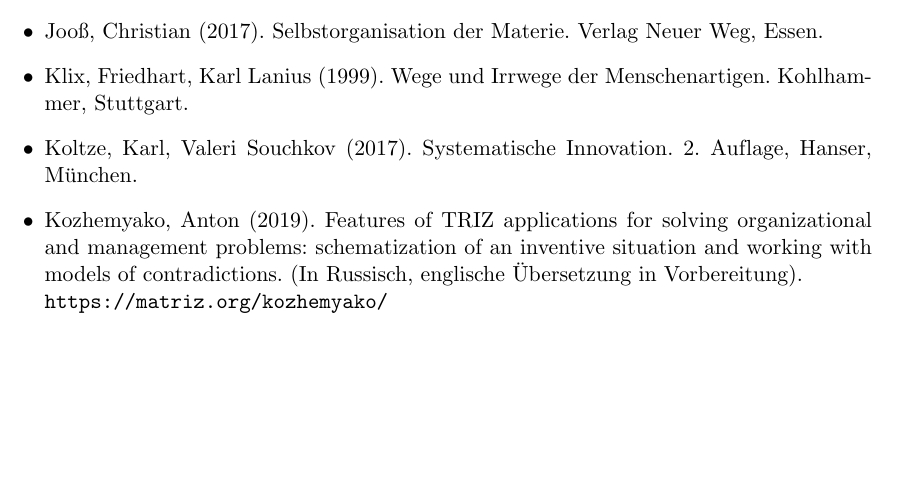
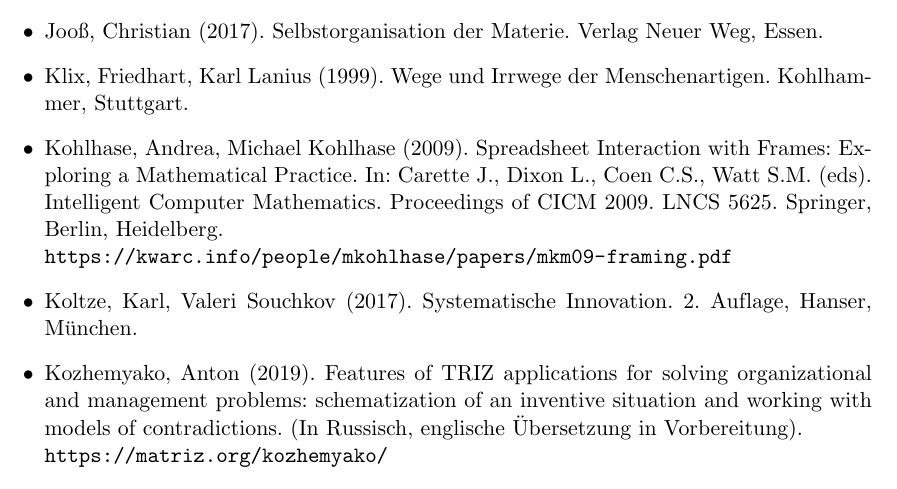
Before and after one commit to wumm-project/Leipzig-Seminar, a LaTeX document (Wintersemester-2019/Handreichung-W19.tex): part of page 5 of 6, cut so that both start at the same text, the shorter picture padded with empty space. Compiled offline with pdfLaTeX.

Commit message:
Aktualisierung Seminar

```diff
--- a/Wintersemester-2019/Handreichung-W19.tex
+++ b/Wintersemester-2019/Handreichung-W19.tex
@@ -215,6 +215,11 @@
   Weg, Essen.
 \item Klix, Friedhart, Karl Lanius (1999). Wege und Irrwege der
   Menschenartigen.  Kohlhammer, Stuttgart.
+\item Kohlhase, Andrea, Michael Kohlhase (2009). Spreadsheet Interaction with
+  Frames: Exploring a Mathematical Practice. In: Carette J., Dixon L., Coen
+  C.S., Watt S.M. (eds). Intelligent Computer Mathematics. Proceedings of CICM
+  2009.  LNCS 5625. Springer, Berlin, Heidelberg.\\
+  \url{https://kwarc.info/people/mkohlhase/papers/mkm09-framing.pdf}
 \item Koltze, Karl, Valeri Souchkov (2017). Systematische Innovation.
   2. Auf"|lage, Hanser, München.
 \item Kozhemyako, Anton (2019). Features of TRIZ applications for solving
```
Also changed, not shown: Wintersemester-2019/2020-01-28/README.md (added), Wintersemester-2019/Handreichung-W19.pdf.
